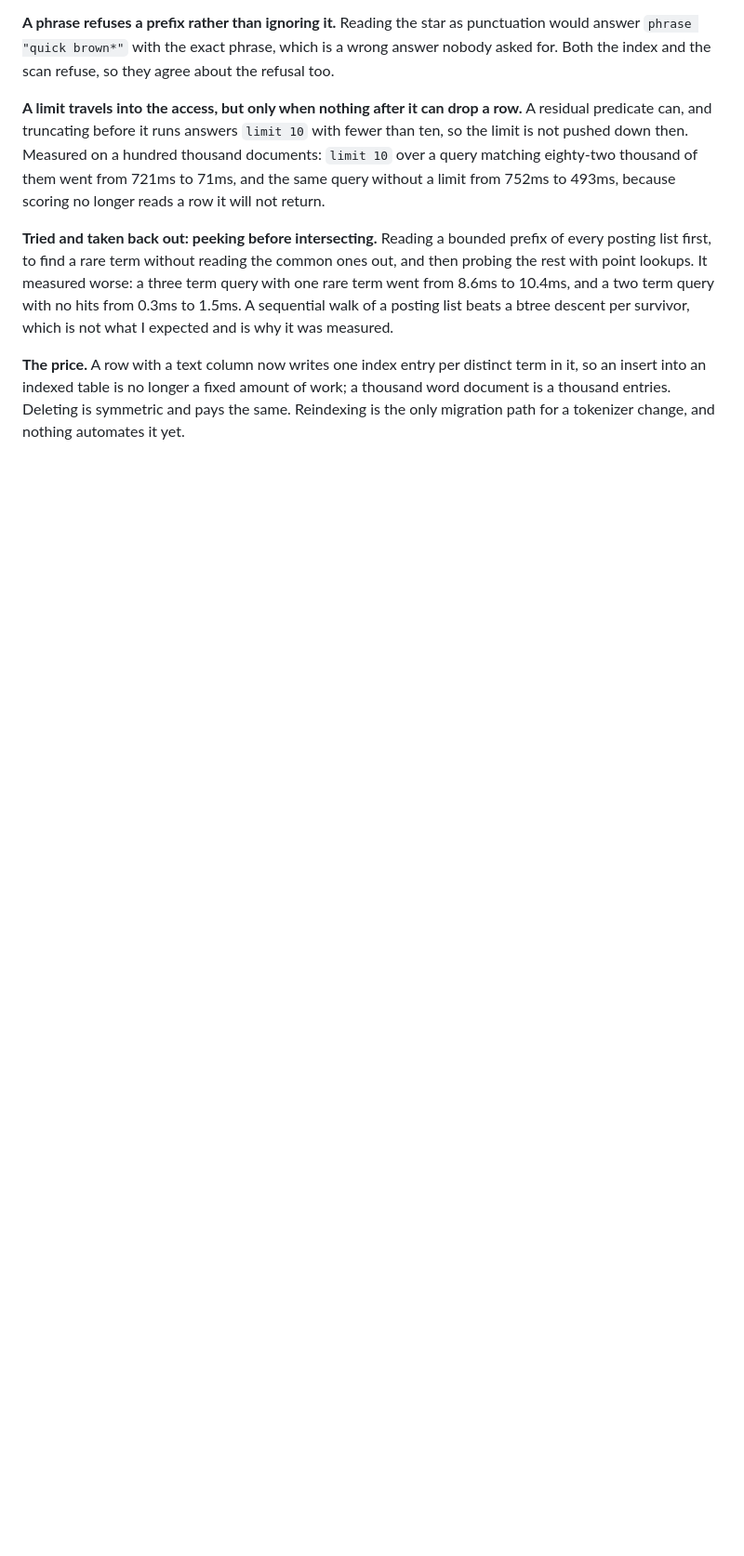
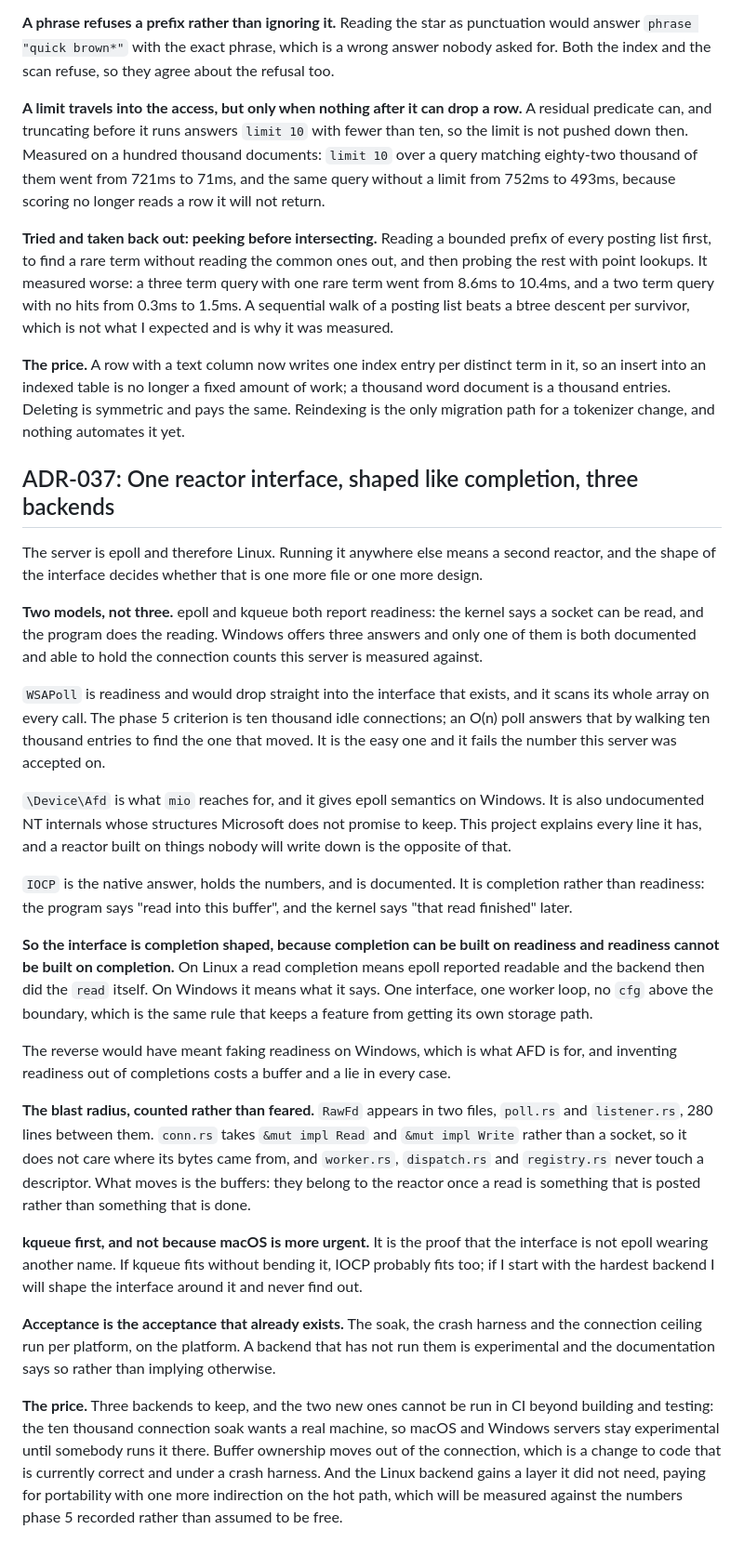
Before and after one commit to QuantyRoot/QuantyDatabase, a Markdown page: docs/DECISIONS.md, the part around one of its changes. Shown at 93% size. GitHub-like rendering; blank space fills up the shorter version.

Commit message:
docs: ADR-037, one reactor interface with three backends behind it
Written before the code, because the shape of the interface is the whole
decision and picking it after the first backend would mean picking epoll.

Windows offers three answers and only one is both documented and able to
hold the connection count phase 5 was accepted on. WSAPoll drops straight
into the readiness interface that exists and scans its whole array on
every call, which answers ten thousand idle connections by walking ten
thousand entries. AFD gives epoll semantics and is undocumented NT
internals, which is the opposite of a project that explains every line it
has. IOCP is native, documented, and completion rather than readiness.

So the interface is completion shaped, because completion can be built on
readiness and not the reverse: on Linux a read completion is epoll saying
readable and the backend then doing the read. One worker loop, no cfg
above the boundary.

kqueue goes first, and not because macOS is more urgent. It is the proof
that the interface is not epoll wearing another name.

The blast radius is counted in the record rather than feared: RawFd is in
two files, and conn.rs already takes impl Read and impl Write rather than
a socket. What moves is buffer ownership.

The table of contents had stopped at ADR-029, so the eight records
written since were missing from it. All eight are listed now.

```diff
--- a/docs/DECISIONS.md
+++ b/docs/DECISIONS.md
@@ -1632,3 +1640,68 @@ distinct term in it, so an insert into an indexed table is no longer a
 fixed amount of work; a thousand word document is a thousand entries.
 Deleting is symmetric and pays the same. Reindexing is the only migration
 path for a tokenizer change, and nothing automates it yet.
+
+## ADR-037: One reactor interface, shaped like completion, three backends
+
+The server is epoll and therefore Linux. Running it anywhere else means a
+second reactor, and the shape of the interface decides whether that is one
+more file or one more design.
+
+**Two models, not three.** epoll and kqueue both report readiness: the
+kernel says a socket can be read, and the program does the reading.
+Windows offers three answers and only one of them is both documented and
+able to hold the connection counts this server is measured against.
+
+`WSAPoll` is readiness and would drop straight into the interface that
+exists, and it scans its whole array on every call. The phase 5 criterion
+is ten thousand idle connections; an O(n) poll answers that by walking ten
+thousand entries to find the one that moved. It is the easy one and it
+fails the number this server was accepted on.
+
+`\Device\Afd` is what `mio` reaches for, and it gives epoll semantics on
+Windows. It is also undocumented NT internals whose structures Microsoft
+does not promise to keep. This project explains every line it has, and a
+reactor built on things nobody will write down is the opposite of that.
+
+`IOCP` is the native answer, holds the numbers, and is documented. It is
+completion rather than readiness: the program says "read into this
+buffer", and the kernel says "that read finished" later.
+
+**So the interface is completion shaped, because completion can be built
+on readiness and readiness cannot be built on completion.** On Linux a
+read completion means epoll reported readable and the backend then did
+the `read` itself. On Windows it means what it says. One interface, one
+worker loop, no `cfg` above the boundary, which is the same rule that
+keeps a feature from getting its own storage path.
+
+The reverse would have meant faking readiness on Windows, which is what
+AFD is for, and inventing readiness out of completions costs a buffer and
+a lie in every case.
+
+**The blast radius, counted rather than feared.** `RawFd` appears in two
+files, `poll.rs` and `listener.rs`, 280 lines between them. `conn.rs`
+takes `&mut impl Read` and `&mut impl Write` rather than a socket, so it
+does not care where its bytes came from, and `worker.rs`, `dispatch.rs`
+and `registry.rs` never touch a descriptor. What moves is the buffers:
+they belong to the reactor once a read is something that is posted rather
+than something that is done.
+
+**kqueue first, and not because macOS is more urgent.** It is the proof
+that the interface is not epoll wearing another name. If kqueue fits
+without bending it, IOCP probably fits too; if I start with the hardest
+backend I will shape the interface around it and never find out.
+
+**Acceptance is the acceptance that already exists.** The soak, the crash
+harness and the connection ceiling run per platform, on the platform. A
+backend that has not run them is experimental and the documentation says
+so rather than implying otherwise.
+
+**The price.** Three backends to keep, and the two new ones cannot be run
+in CI beyond building and testing: the ten thousand connection soak wants
+a real machine, so macOS and Windows servers stay experimental until
+somebody runs it there. Buffer ownership moves out of the connection,
+which is a change to code that is currently correct and under a crash
+harness. And the Linux backend gains a layer it did not need, paying for
+portability with one more indirection on the hot path, which will be
+measured against the numbers phase 5 recorded rather than assumed to be
+free.
```
Also changed, not shown: other parts of docs/DECISIONS.md (+8 -0 lines).
